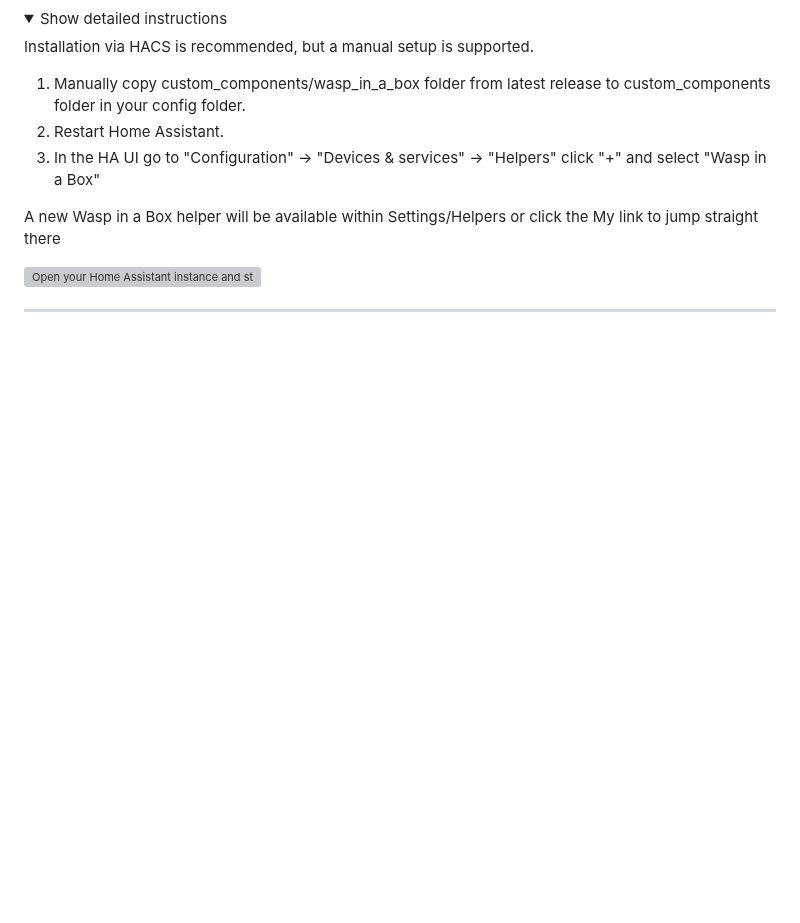
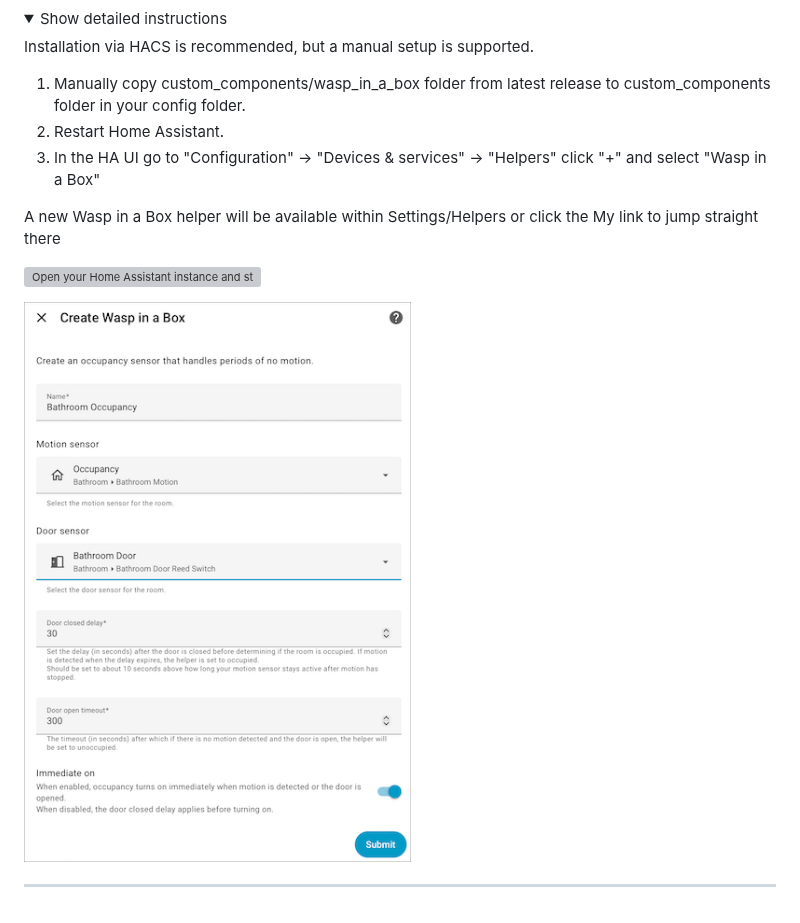
Before and after one commit to andrew-codechimp/HA-Wasp-In-A-Box, a Markdown page: README.md, the part around the change. Rendered like a GitHub page; pictures changed too: images/helper-create.png (added); folded sections open; blank space fills up the shorter version; grey boxes are pictures that could not be loaded.

Commit message:
Add image

```diff
--- a/README.md
+++ b/README.md
@@ -76,6 +76,8 @@ A new Wasp in a Box helper will be available within Settings/Helpers or click th
 
 [![Open your Home Assistant instance and start setting up a new integration.](https://my.home-assistant.io/badges/config_flow_start.svg)](https://my.home-assistant.io/redirect/config_flow_start/?domain=wasp_in_a_box)
 
+![Helper Creation](https://raw.githubusercontent.com/andrew-codechimp/ha-wasp-in-a-box/main/images/helper-create.png "Helper Creation")
+
 ---
 
 [commits-shield]: https://img.shields.io/github/commit-activity/y/andrew-codechimp/HA-Wasp-In-A-Box.svg?style=for-the-badge
```
